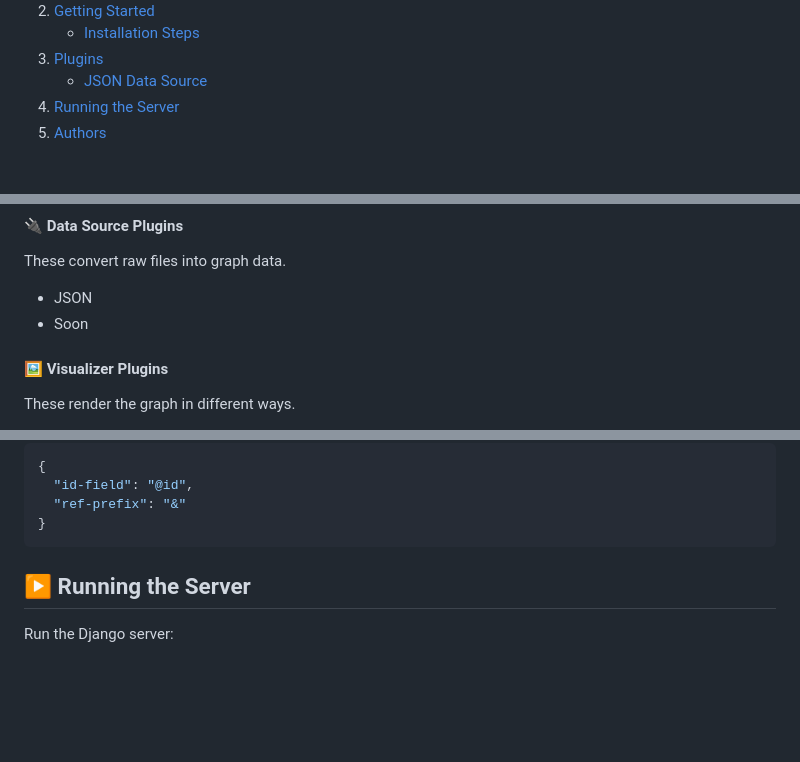
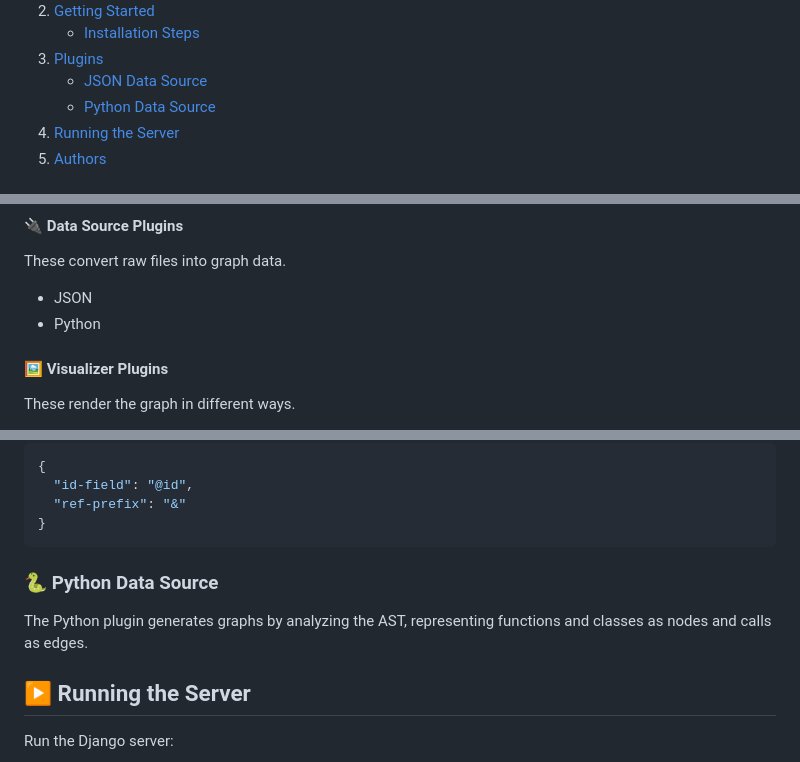
Before and after one commit to lazarnagulov/graph-visualizer, a Markdown page: README.md, 3 parts joined by grey strips. Rendered like a GitHub page; folded sections open; blank space fills up the shorter version.

Commit message:
#26 docs: Update readme with python plugin

````diff
--- a/README.md
+++ b/README.md
@@ -28,6 +28,7 @@
         <li><a href="#-plugins">Plugins</a>
             <ul>
                 <li><a href="#-json-data-source">JSON Data Source</a></li>
+                <li><a href="#-python-data-source">Python Data Source</a></li>
             </ul>
         </li>
         <li><a href="#-running-the-server">Running the Server</a></li>
@@ -85,7 +86,7 @@ Graph Visualizer uses a plugin-based architecture. There are two plugin types:
 #### 🔌 Data Source Plugins
 These convert raw files into graph data.
 - JSON
-- Soon
+- Python
 
 #### 🖼️ Visualizer Plugins
 These render the graph in different ways.
@@ -136,6 +137,11 @@ Or modify directly in config.json:
   "ref-prefix": "&"
 }
 ```
+
+### 🐍 Python Data Source
+The Python plugin generates graphs by analyzing the AST, representing functions and classes as nodes
+and calls as edges.</br>
+
 ## ▶️ Running the Server
 Run the Django server:
 ```
````
